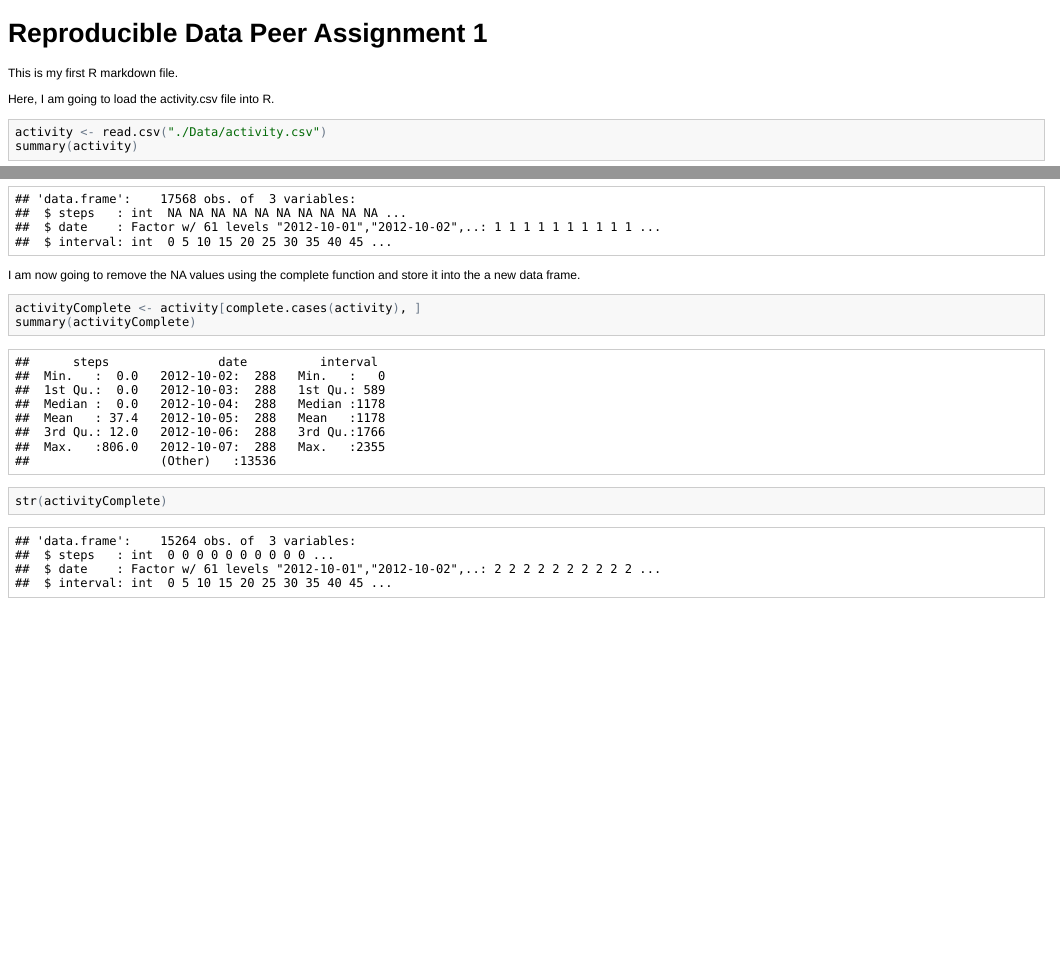
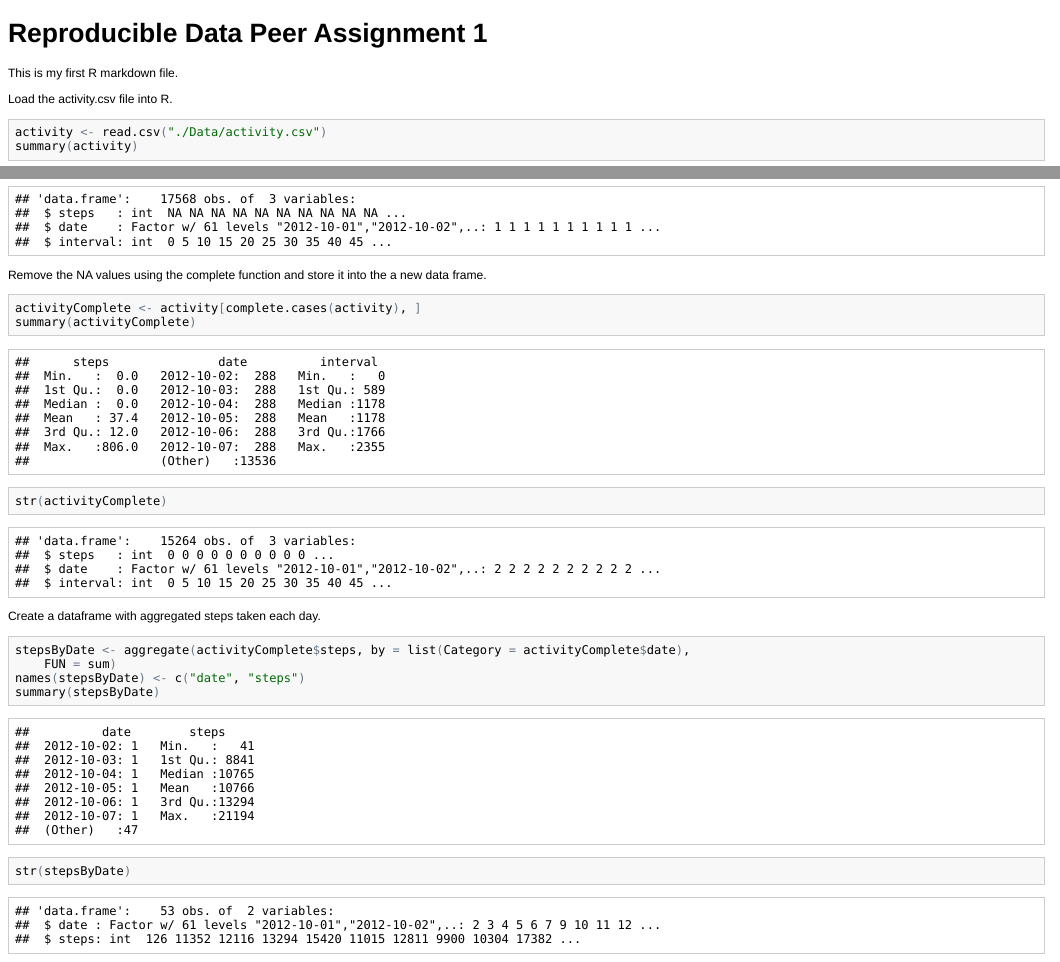
Before and after one commit to baqir79/RepData_PeerAssessment1, an R Markdown document (PA1_template.Rmd): the page in a window 1100 px wide, from its top, and a second part further down, joined at a grey line. The pictures show the output file PA1_template.html that the author committed with the source, opened offline.

Commit message:
Incremental commit. Preparing to create Histogram

````diff
--- a/PA1_template.Rmd
+++ b/PA1_template.Rmd
@@ -3,7 +3,7 @@ Reproducible Data Peer Assignment 1
 
 This is my first R markdown file.
 
-Here, I am going to load the activity.csv file into R.
+Load the activity.csv file into R.
 
 ```{r}
 activity <- read.csv("./Data/activity.csv")
@@ -11,10 +11,19 @@ summary (activity)
 str(activity)
 ```
 
-I am now going to remove the NA values using the complete function and store it into the a new data frame.
+Remove the NA values using the complete function and store it into the a new data frame.
 
 ```{r}
 activityComplete <- activity[complete.cases(activity),]
 summary (activityComplete)
 str(activityComplete)
 ```
+
+Create a dataframe with aggregated steps taken each day.
+
+``` {r}
+stepsByDate <-aggregate(activityComplete$steps, by=list(Category=activityComplete$date),FUN=sum)
+names(stepsByDate) <- c("date", "steps")
+summary(stepsByDate)
+str(stepsByDate)
+```
````
Also changed, not shown: PA1_template.html, PA1_template.md.
